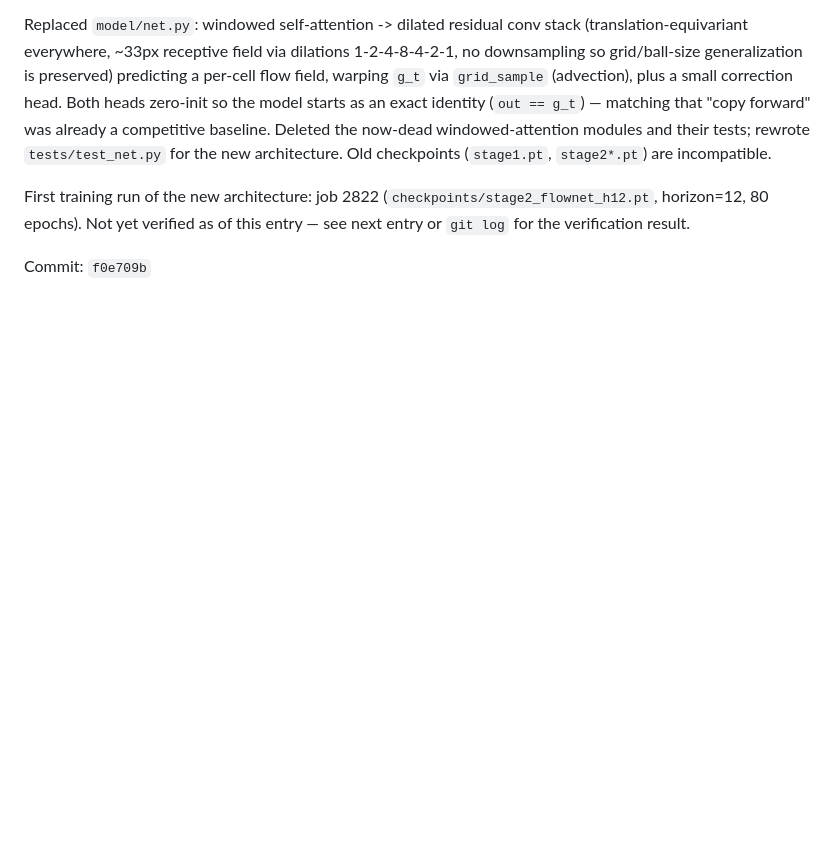
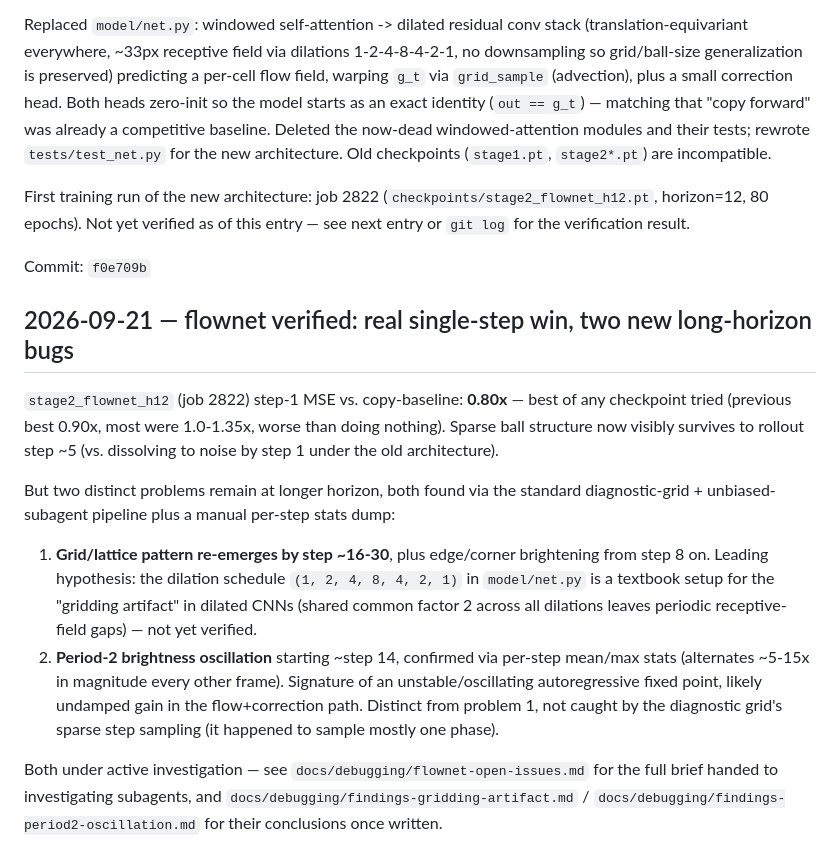
Before and after one commit to Faraday-dot-py/Bounce, a Markdown page: docs/debugging/experiment-log.md, the part around the change. Rendered like a GitHub page; blank space fills up the shorter version.

```diff
--- a/docs/debugging/experiment-log.md
+++ b/docs/debugging/experiment-log.md
@@ -82,3 +82,34 @@ verified as of this entry — see next entry or `git log` for the
 verification result.
 
 Commit: `f0e709b`
+
+## 2026-09-21 — flownet verified: real single-step win, two new long-horizon bugs
+
+`stage2_flownet_h12` (job 2822) step-1 MSE vs. copy-baseline: **0.80x**
+— best of any checkpoint tried (previous best 0.90x, most were
+1.0-1.35x, worse than doing nothing). Sparse ball structure now
+visibly survives to rollout step ~5 (vs. dissolving to noise by step 1
+under the old architecture).
+
+But two distinct problems remain at longer horizon, both found via the
+standard diagnostic-grid + unbiased-subagent pipeline plus a manual
+per-step stats dump:
+
+1. **Grid/lattice pattern re-emerges by step ~16-30**, plus edge/corner
+   brightening from step 8 on. Leading hypothesis: the dilation
+   schedule `(1, 2, 4, 8, 4, 2, 1)` in `model/net.py` is a textbook
+   setup for the "gridding artifact" in dilated CNNs (shared common
+   factor 2 across all dilations leaves periodic receptive-field gaps)
+   — not yet verified.
+2. **Period-2 brightness oscillation** starting ~step 14, confirmed via
+   per-step mean/max stats (alternates ~5-15x in magnitude every other
+   frame). Signature of an unstable/oscillating autoregressive fixed
+   point, likely undamped gain in the flow+correction path. Distinct
+   from problem 1, not caught by the diagnostic grid's sparse step
+   sampling (it happened to sample mostly one phase).
+
+Both under active investigation — see
+`docs/debugging/flownet-open-issues.md` for the full brief handed to
+investigating subagents, and `docs/debugging/findings-gridding-artifact.md`
+/ `docs/debugging/findings-period2-oscillation.md` for their conclusions
+once written.
```
Also changed, not shown: docs/debugging/flownet-open-issues.md (added, +214 -0 lines).
